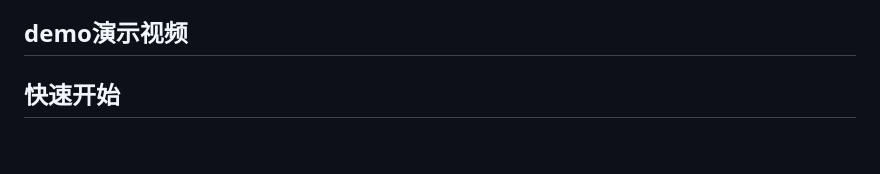
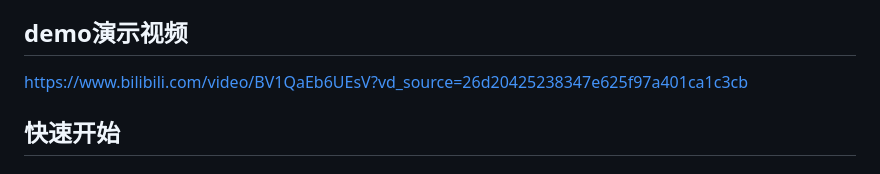
Before and after one commit to ranwangerhan/ai-realtime-translator, a Markdown page: README.md, the part around the change. Rendered like a GitHub page; blank space fills up the shorter version.

```diff
--- a/README.md
+++ b/README.md
@@ -13,7 +13,7 @@
 - **多路并行** — 3 路翻译并行处理，大幅降低等待延迟
 - **无需服务器麦克风** — 云服务器也可使用，音频采集完全在浏览器端完成
 ## demo演示视频
-
+https://www.bilibili.com/video/BV1QaEb6UEsV?vd_source=26d20425238347e625f97a401ca1c3cb
 
 
 ## 快速开始
```
